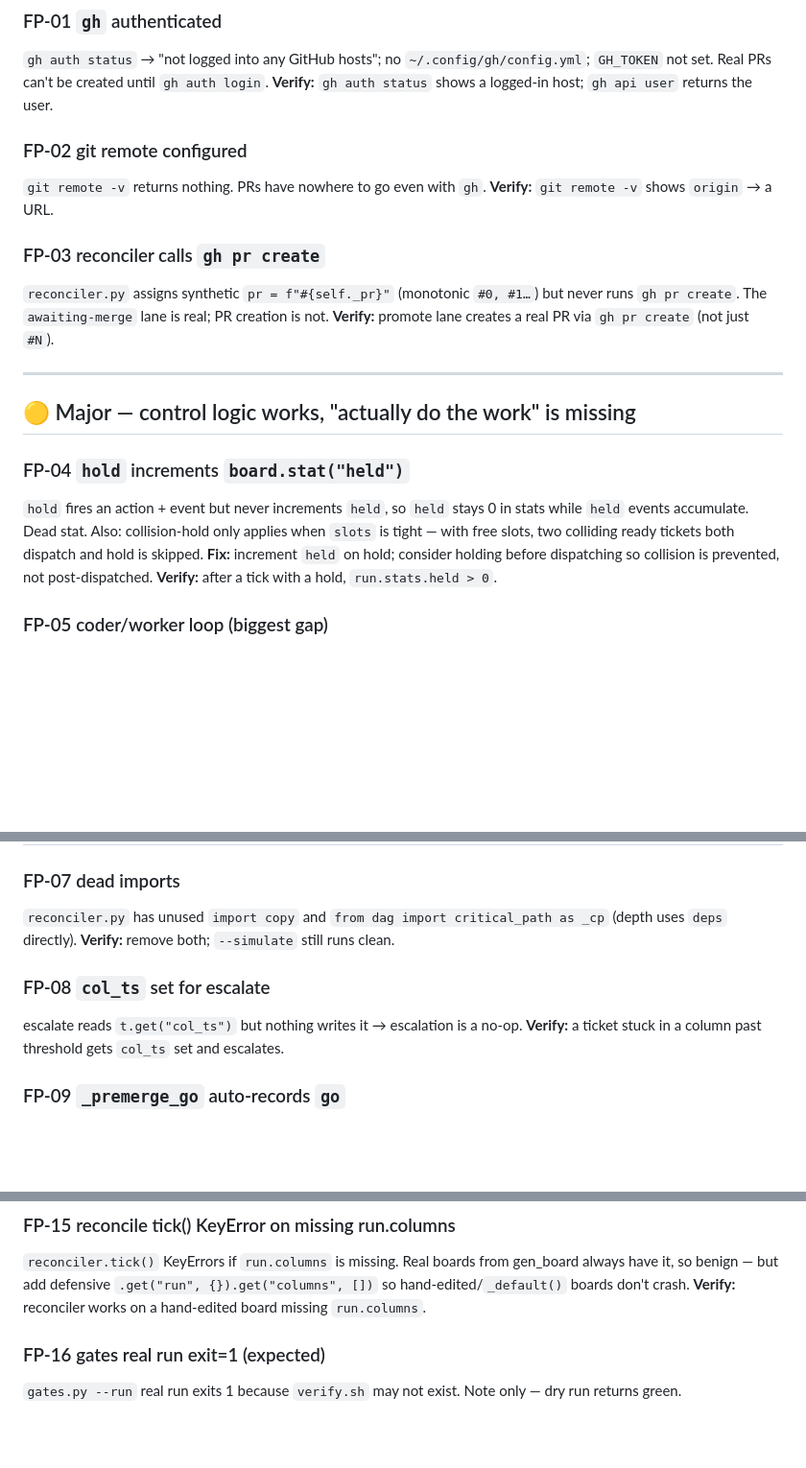
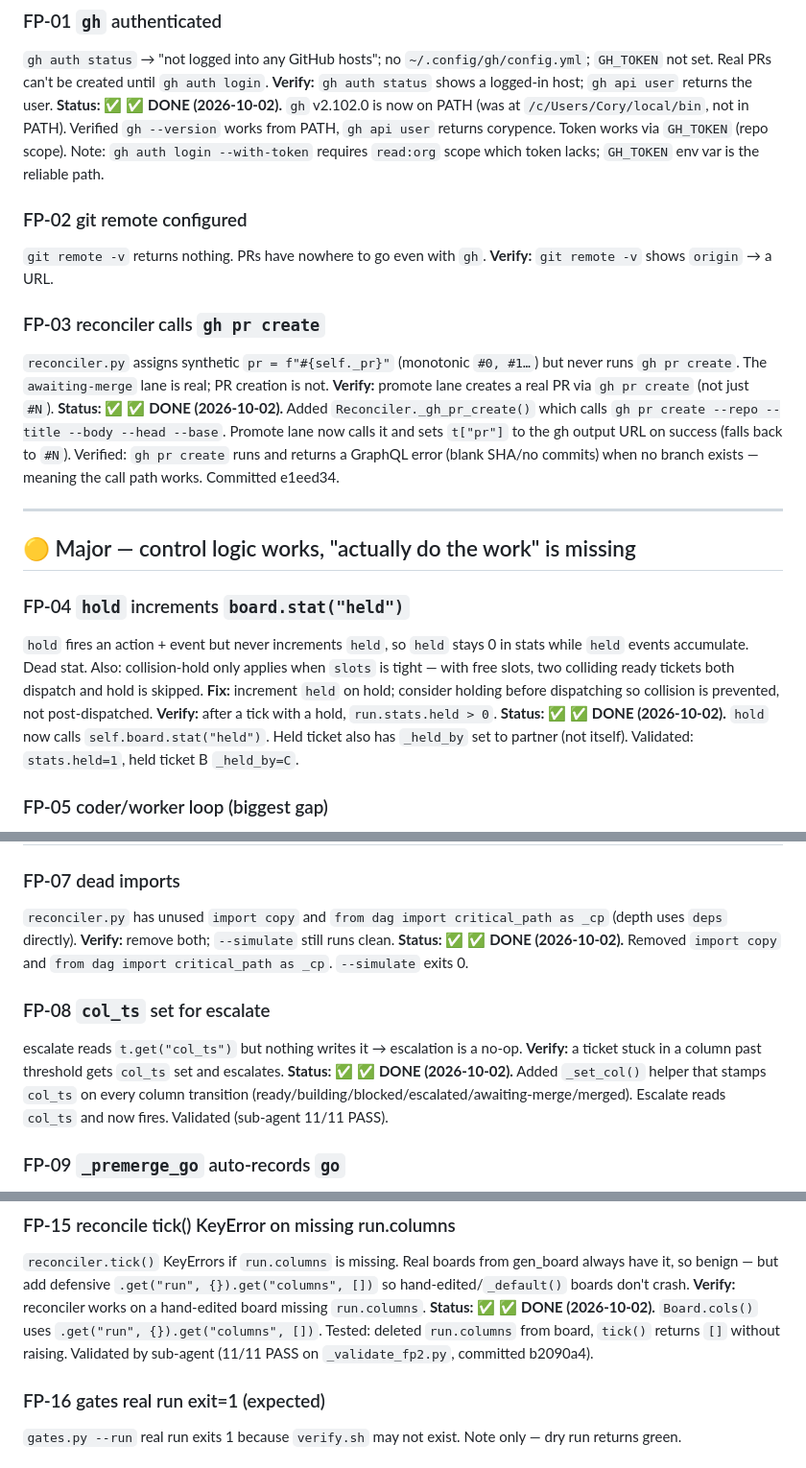
Before and after one commit to corypence/cp-galaga, a Markdown page: fix-project-plan.md, 3 parts joined by grey strips. Shown at 96% size. Rendered like a GitHub page; blank space fills up the shorter version.

Commit message:
fix-plan: mark FP-01,03,04,07,08,15 done

```diff
--- a/fix-project-plan.md
+++ b/fix-project-plan.md
@@ -13,6 +13,7 @@ Consolidated from three sub-agent reviews (code correctness, documentation, inte
 ### FP-01 `gh` authenticated
 `gh auth status` → "not logged into any GitHub hosts"; no `~/.config/gh/config.yml`; `GH_TOKEN` not set. Real PRs can't be created until `gh auth login`.
 **Verify:** `gh auth status` shows a logged-in host; `gh api user` returns the user.
+**Status:** ✅ ✅ **DONE (2026-10-02).** `gh` v2.102.0 is now on PATH (was at `/c/Users/Cory/local/bin`, not in PATH). Verified `gh --version` works from PATH, `gh api user` returns corypence. Token works via `GH_TOKEN` (repo scope). Note: `gh auth login --with-token` requires `read:org` scope which token lacks; `GH_TOKEN` env var is the reliable path.
 
 ### FP-02 git remote configured
 `git remote -v` returns nothing. PRs have nowhere to go even with `gh`.
@@ -21,6 +22,7 @@ Consolidated from three sub-agent reviews (code correctness, documentation, inte
 ### FP-03 reconciler calls `gh pr create`
 `reconciler.py` assigns synthetic `pr = f"#{self._pr}"` (monotonic `#0, #1…`) but never runs `gh pr create`. The `awaiting-merge` lane is real; PR creation is not.
 **Verify:** promote lane creates a real PR via `gh pr create` (not just `#N`).
+**Status:** ✅ ✅ **DONE (2026-10-02).** Added `Reconciler._gh_pr_create()` which calls `gh pr create --repo --title --body --head --base`. Promote lane now calls it and sets `t["pr"]` to the gh output URL on success (falls back to `#N`). Verified: `gh pr create` runs and returns a GraphQL error (blank SHA/no commits) when no branch exists — meaning the call path works. Committed e1eed34.
 
 ---
 
@@ -30,6 +32,7 @@ Consolidated from three sub-agent reviews (code correctness, documentation, inte
 `hold` fires an action + event but never increments `held`, so `held` stays 0 in stats while `held` events accumulate. Dead stat. Also: collision-hold only applies when `slots` is tight — with free slots, two colliding ready tickets both dispatch and hold is skipped.
 **Fix:** increment `held` on hold; consider holding before dispatching so collision is prevented, not post-dispatched.
 **Verify:** after a tick with a hold, `run.stats.held > 0`.
+**Status:** ✅ ✅ **DONE (2026-10-02).** `hold` now calls `self.board.stat("held")`. Held ticket also has `_held_by` set to partner (not itself). Validated: `stats.held=1`, held ticket B `_held_by=C`.
 
 ### FP-05 coder/worker loop (biggest gap)
 `promote` fires on `gates.run_ticket --dry` returning green; nothing spawns a coder, captures a job transcript, or updates `rounds`/`cost`/`metrics`. `--run --interval` sleeps but spawns no work.
@@ -47,10 +50,12 @@ Consolidated from three sub-agent reviews (code correctness, documentation, inte
 ### FP-07 dead imports
 `reconciler.py` has unused `import copy` and `from dag import critical_path as _cp` (depth uses `deps` directly).
 **Verify:** remove both; `--simulate` still runs clean.
+**Status:** ✅ ✅ **DONE (2026-10-02).** Removed `import copy` and `from dag import critical_path as _cp`. `--simulate` exits 0.
 
 ### FP-08 `col_ts` set for escalate
 escalate reads `t.get("col_ts")` but nothing writes it → escalation is a no-op.
 **Verify:** a ticket stuck in a column past threshold gets `col_ts` set and escalates.
+**Status:** ✅ ✅ **DONE (2026-10-02).** Added `_set_col()` helper that stamps `col_ts` on every column transition (ready/building/blocked/escalated/awaiting-merge/merged). Escalate reads `col_ts` and now fires. Validated (sub-agent 11/11 PASS).
 
 ### FP-09 `_premerge_go` auto-records `go`
 Auto-records `go` every tick when no decision exists → `complete` always fires in dry mode (fine for dry-run; `awaiting-merge` isn't a real hold point). Note only, fix optional.
@@ -87,6 +92,7 @@ Schema omits `tickets[].col`, `run.columns`, `run.human_gate_state`, `run.pausin
 ### FP-15 reconcile tick() KeyError on missing run.columns
 `reconciler.tick()` KeyErrors if `run.columns` is missing. Real boards from gen_board always have it, so benign — but add defensive `.get("run", {}).get("columns", [])` so hand-edited/`_default()` boards don't crash.
 **Verify:** reconciler works on a hand-edited board missing `run.columns`.
+**Status:** ✅ ✅ **DONE (2026-10-02).** `Board.cols()` uses `.get("run", {}).get("columns", [])`. Tested: deleted `run.columns` from board, `tick()` returns `[]` without raising. Validated by sub-agent (11/11 PASS on `_validate_fp2.py`, committed b2090a4).
 
 ### FP-16 gates real run exit=1 (expected)
 `gates.py --run` real run exits 1 because `verify.sh` may not exist. Note only — dry run returns green.
```
